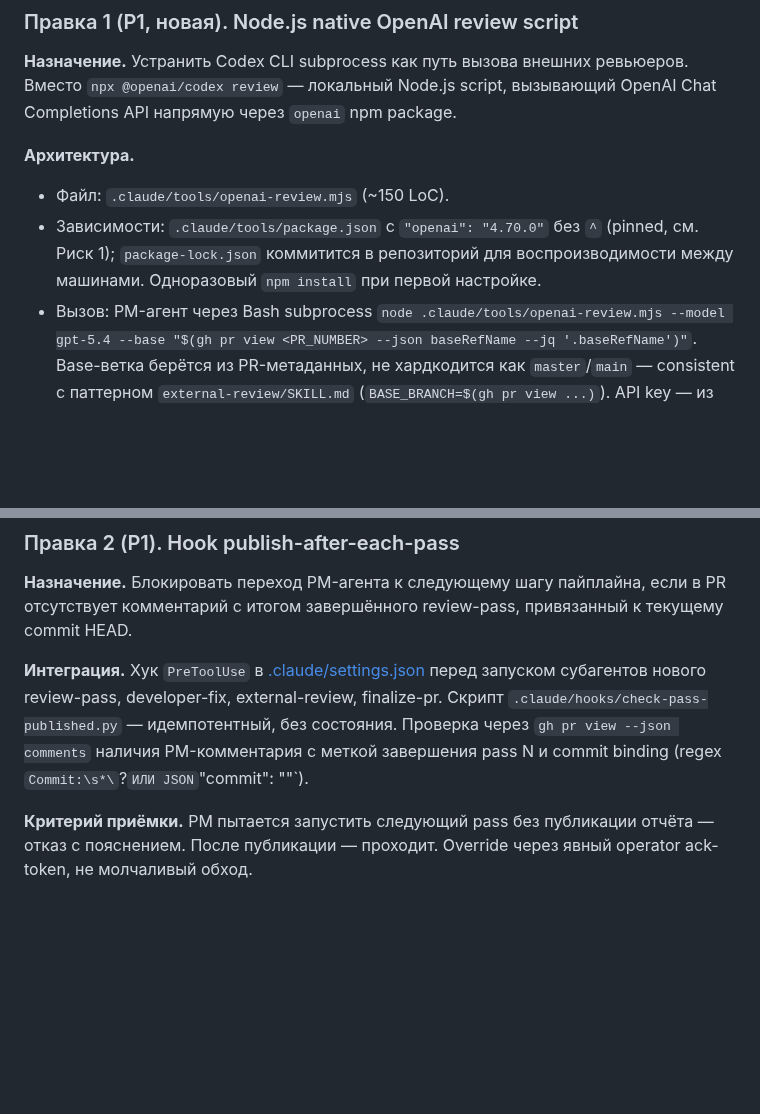
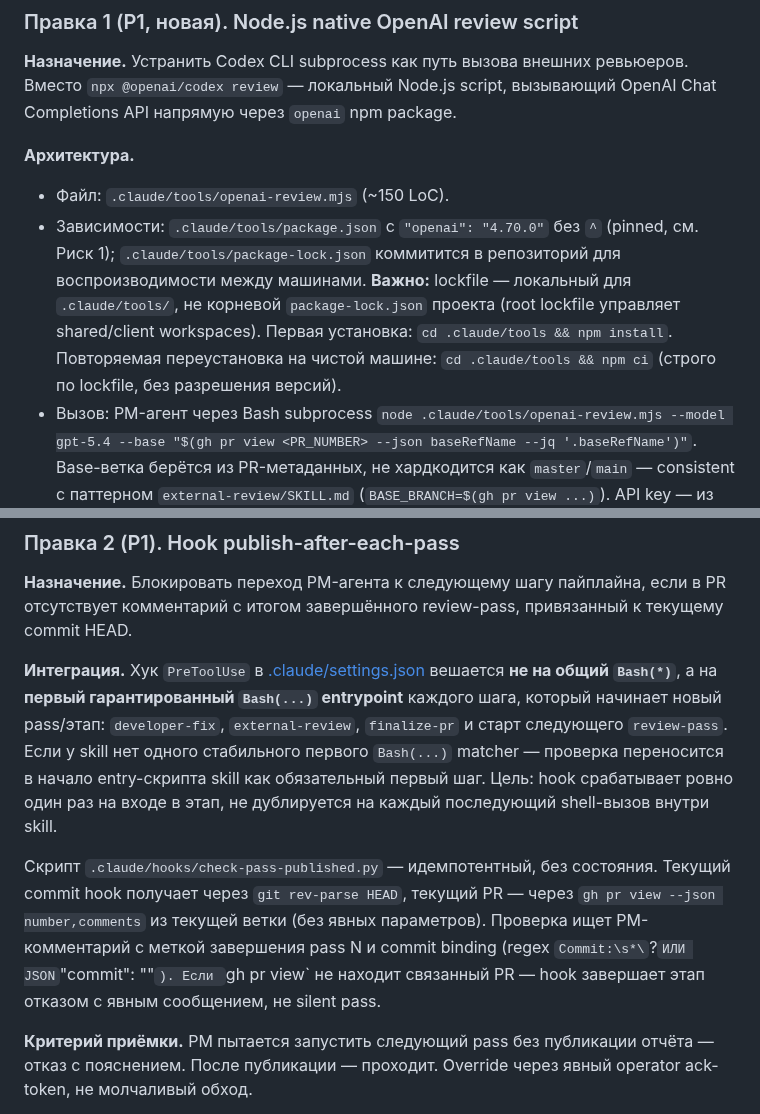
Before and after one commit to komleff/big-heroes, a Markdown page: docs/plans/sprint-pipeline-v3-6-mode-a-native.md, 2 parts joined by grey strips. Rendered like a GitHub page; blank space fills up the shorter version.

Commit message:
docs(plan): fix Copilot round 10 findings — explicit lockfile path + hook matcher strategy
2 WARNING fix now:
- Правка 1 зависимости: уточнено расположение lockfile (`.claude/tools/package-lock.json`,
  не корневой который управляет shared/client workspaces) + команды установки
  разделены: `npm install` для первой, `npm ci` для воспроизводимой переустановки.
- Правка 2 hook интеграция: явно задана matcher-стратегия. Hook НЕ на общий `Bash(*)`,
  а на первый гарантированный `Bash(...)` entrypoint каждого step-начала pass/этапа.
  Если у skill нет стабильного matcher — проверка переносится в entry-скрипт skill.
  Дополнено: hook получает HEAD через `git rev-parse HEAD`, PR — через `gh pr view`
  из текущей ветки, без явных параметров. При отсутствии PR — fail-secure отказ.

Co-Authored-By: Claude Opus 4.7 (1M context) <noreply@anthropic.com>

```diff
--- a/docs/plans/sprint-pipeline-v3-6-mode-a-native.md
+++ b/docs/plans/sprint-pipeline-v3-6-mode-a-native.md
@@ -35,7 +35,7 @@
 
 **Архитектура.**
 - Файл: `.claude/tools/openai-review.mjs` (~150 LoC).
-- Зависимости: `.claude/tools/package.json` с `"openai": "4.70.0"` без `^` (pinned, см. Риск 1); `package-lock.json` коммитится в репозиторий для воспроизводимости между машинами. Одноразовый `npm install` при первой настройке.
+- Зависимости: `.claude/tools/package.json` с `"openai": "4.70.0"` без `^` (pinned, см. Риск 1); `.claude/tools/package-lock.json` коммитится в репозиторий для воспроизводимости между машинами. **Важно:** lockfile — локальный для `.claude/tools/`, не корневой `package-lock.json` проекта (root lockfile управляет shared/client workspaces). Первая установка: `cd .claude/tools && npm install`. Повторяемая переустановка на чистой машине: `cd .claude/tools && npm ci` (строго по lockfile, без разрешения версий).
 - Вызов: PM-агент через Bash subprocess `node .claude/tools/openai-review.mjs --model gpt-5.4 --base "$(gh pr view <PR_NUMBER> --json baseRefName --jq '.baseRefName')"`. Base-ветка берётся из PR-метаданных, не хардкодится как `master`/`main` — consistent с паттерном `external-review/SKILL.md` (`BASE_BRANCH=$(gh pr view ...)`). API key — из `$OPENAI_API_KEY`.
 - Поддерживаемые модели: `gpt-5.4` (Ревьюер A, high reasoning), `gpt-5.3-codex` (Ревьюер B, фокус на коде). Оба прохода — adversarial diversity как в черновом режиме A.
 - Выход: raw markdown на stdout. PM мапит на 4 аспекта при консолидации (как сейчас в external-review).
@@ -69,7 +69,9 @@
 **Назначение.** Блокировать переход PM-агента к следующему шагу пайплайна, если в PR отсутствует комментарий с итогом завершённого review-pass, привязанный к текущему commit HEAD.
 
 **Интеграция.**
-Хук `PreToolUse` в [.claude/settings.json](../../.claude/settings.json) перед запуском субагентов нового review-pass, developer-fix, external-review, finalize-pr. Скрипт `.claude/hooks/check-pass-published.py` — идемпотентный, без состояния. Проверка через `gh pr view --json comments` наличия PM-комментария с меткой завершения pass N и commit binding (regex `Commit:\s*\`?<hash>` ИЛИ JSON `"commit": "<hash>"`).
+Хук `PreToolUse` в [.claude/settings.json](../../.claude/settings.json) вешается **не на общий `Bash(*)`**, а на **первый гарантированный `Bash(...)` entrypoint** каждого шага, который начинает новый pass/этап: `developer-fix`, `external-review`, `finalize-pr` и старт следующего `review-pass`. Если у skill нет одного стабильного первого `Bash(...)` matcher — проверка переносится в начало entry-скрипта skill как обязательный первый шаг. Цель: hook срабатывает ровно один раз на входе в этап, не дублируется на каждый последующий shell-вызов внутри skill.
+
+Скрипт `.claude/hooks/check-pass-published.py` — идемпотентный, без состояния. Текущий commit hook получает через `git rev-parse HEAD`, текущий PR — через `gh pr view --json number,comments` из текущей ветки (без явных параметров). Проверка ищет PM-комментарий с меткой завершения pass N и commit binding (regex `Commit:\s*\`?<hash>` ИЛИ JSON `"commit": "<hash>"`). Если `gh pr view` не находит связанный PR — hook завершает этап отказом с явным сообщением, не silent pass.
 
 **Критерий приёмки.**
 PM пытается запустить следующий pass без публикации отчёта — отказ с пояснением. После публикации — проходит. Override через явный operator ack-token, не молчаливый обход.
```
